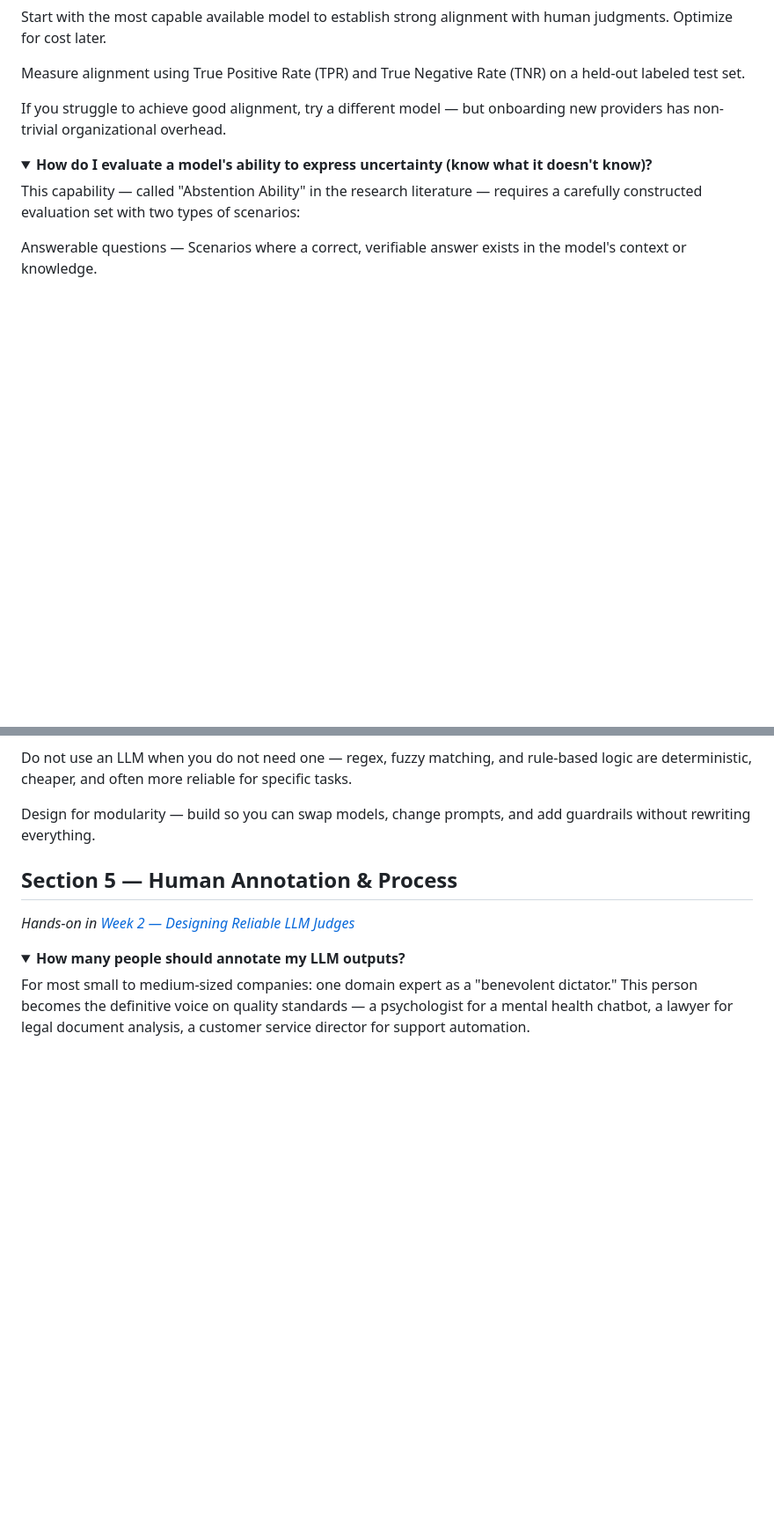
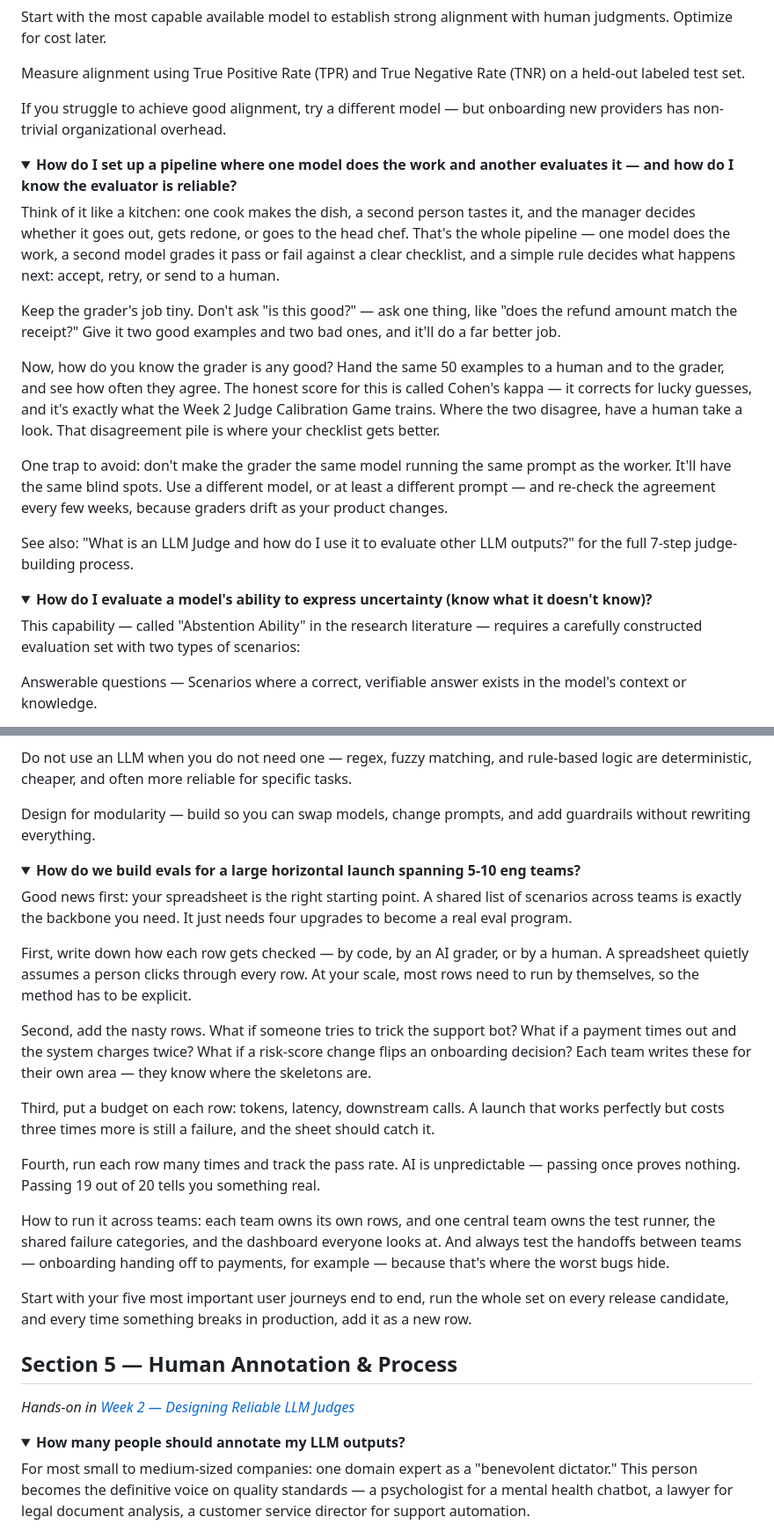
Before and after one commit to coachmanjeet/AI-Agent-Evals-Course, a Markdown page: resources/faq.md, 2 parts joined by grey strips. Shown at 88% size. Rendered like a GitHub page; folded sections open; blank space fills up the shorter version.

Commit message:
FAQ: add generator-judge-router pipeline, confidence scores, org-scale eval programs (81 total)

```diff
--- a/resources/faq.md
+++ b/resources/faq.md
@@ -504,3 +504,17 @@ If you struggle to achieve good alignment, try a different model — but onboard
 </details>
 
 <details>
+<summary><strong>How do I set up a pipeline where one model does the work and another evaluates it — and how do I know the evaluator is reliable?</strong></summary>
+
+Think of it like a kitchen: one cook makes the dish, a second person tastes it, and the manager decides whether it goes out, gets redone, or goes to the head chef. That's the whole pipeline — one model does the work, a second model grades it pass or fail against a clear checklist, and a simple rule decides what happens next: accept, retry, or send to a human.
+
+Keep the grader's job tiny. Don't ask "is this good?" — ask one thing, like "does the refund amount match the receipt?" Give it two good examples and two bad ones, and it'll do a far better job.
+
+Now, how do you know the grader is any good? Hand the same 50 examples to a human and to the grader, and see how often they agree. The honest score for this is called Cohen's kappa — it corrects for lucky guesses, and it's exactly what the Week 2 Judge Calibration Game trains. Where the two disagree, have a human take a look. That disagreement pile is where your checklist gets better.
+
+One trap to avoid: don't make the grader the same model running the same prompt as the worker. It'll have the same blind spots. Use a different model, or at least a different prompt — and re-check the agreement every few weeks, because graders drift as your product changes.
+
+See also: "What is an LLM Judge and how do I use it to evaluate other LLM outputs?" for the full 7-step judge-building process.
+
+</details>
+
@@ -557,6 +585,25 @@ Design for modularity — build so you can swap models, change prompts, and add
 
 </details>
 
+<details>
+<summary><strong>How do we build evals for a large horizontal launch spanning 5-10 eng teams?</strong></summary>
+
+Good news first: your spreadsheet is the right starting point. A shared list of scenarios across teams is exactly the backbone you need. It just needs four upgrades to become a real eval program.
+
+First, write down how each row gets checked — by code, by an AI grader, or by a human. A spreadsheet quietly assumes a person clicks through every row. At your scale, most rows need to run by themselves, so the method has to be explicit.
+
+Second, add the nasty rows. What if someone tries to trick the support bot? What if a payment times out and the system charges twice? What if a risk-score change flips an onboarding decision? Each team writes these for their own area — they know where the skeletons are.
+
+Third, put a budget on each row: tokens, latency, downstream calls. A launch that works perfectly but costs three times more is still a failure, and the sheet should catch it.
+
+Fourth, run each row many times and track the pass rate. AI is unpredictable — passing once proves nothing. Passing 19 out of 20 tells you something real.
+
+How to run it across teams: each team owns its own rows, and one central team owns the test runner, the shared failure categories, and the dashboard everyone looks at. And always test the handoffs between teams — onboarding handing off to payments, for example — because that's where the worst bugs hide.
+
+Start with your five most important user journeys end to end, run the whole set on every release candidate, and every time something breaks in production, add it as a new row.
+
+</details>
+
 ## Section 5 — Human Annotation & Process
 
 *Hands-on in [Week 2 — Designing Reliable LLM Judges](../week-02-designing-reliable-llm-judges/)*
```
Also changed, not shown: other parts of resources/faq.md (+14 -0 lines).
